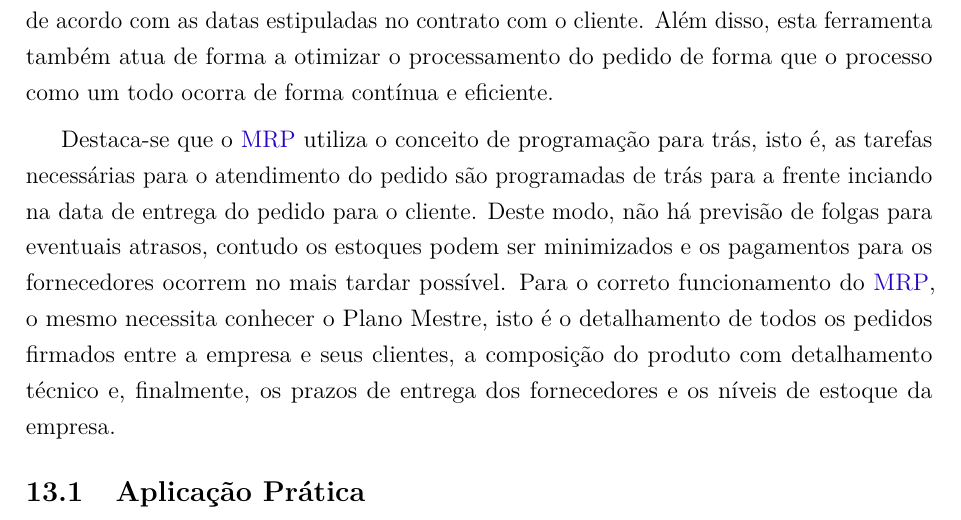
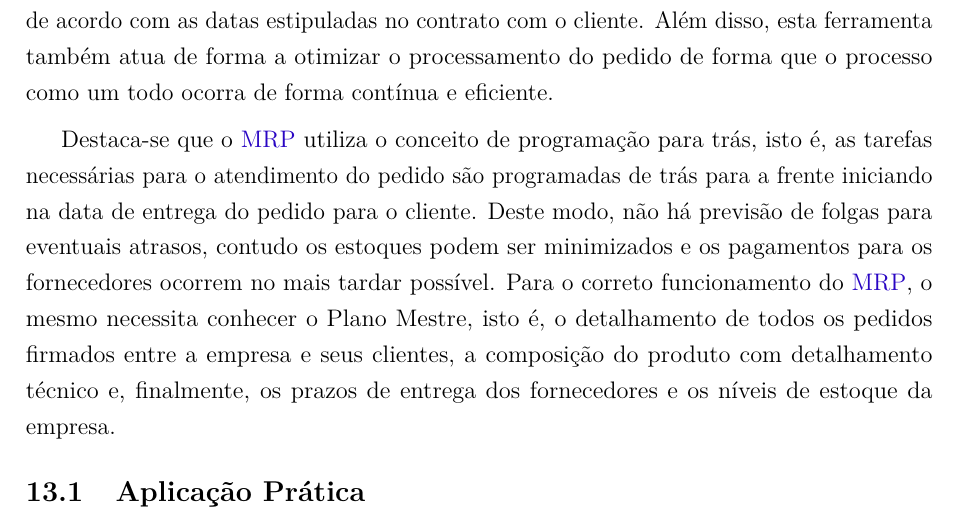
Before and after one commit to JessMotta/report_production_systems, a LaTeX thesis (report_production_systems.tex, which reads sections/13manufacturingresource.tex): part of page 37 of 47, cut so that both start at the same text. Compiled offline with pdfLaTeX.

Commit message:
fix chapter 13

```diff
--- a/sections/13manufacturingresource.tex
+++ b/sections/13manufacturingresource.tex
@@ -5,7 +5,7 @@ Com base no \ac{PAP}, visto anteriormente, e nas análises de gerenciamento de e
 
 No âmbito do planejamento e controle dos meios de produção sob demanda dependente, o \textit{software} \ac{MRP} auxilia na execução das aquisições dos materiais diversificados e em diferentes quantidades dos diversos fornecedores, no planejamento da disponibilidade dos equipamentos necessários para cada etapa do processamento do pedido e na conciliação das duas atividades anteriores de forma que os produtos demandados possam ser produzidos de acordo com as datas estipuladas no contrato com o cliente. Além disso, esta ferramenta também atua de forma a otimizar o processamento do pedido de forma que o processo como um todo ocorra de forma contínua e eficiente.
 
-Destaca-se que o \ac{MRP} utiliza o conceito de programação para trás, isto é, as tarefas necessárias para o atendimento do pedido são programadas de trás para a frente inciando na data de entrega do pedido para o cliente. Deste modo, não há previsão de folgas para eventuais atrasos, contudo os estoques podem ser minimizados e os pagamentos para os fornecedores ocorrem no mais tardar possível. Para o correto funcionamento do \ac{MRP}, o mesmo necessita conhecer o Plano Mestre, isto é o detalhamento de todos os pedidos firmados entre a empresa e seus clientes, a composição do produto com detalhamento técnico e, finalmente, os prazos de entrega dos fornecedores e os níveis de estoque da empresa.
+Destaca-se que o \ac{MRP} utiliza o conceito de programação para trás, isto é, as tarefas necessárias para o atendimento do pedido são programadas de trás para a frente iniciando na data de entrega do pedido para o cliente. Deste modo, não há previsão de folgas para eventuais atrasos, contudo os estoques podem ser minimizados e os pagamentos para os fornecedores ocorrem no mais tardar possível. Para o correto funcionamento do \ac{MRP}, o mesmo necessita conhecer o Plano Mestre, isto é, o detalhamento de todos os pedidos firmados entre a empresa e seus clientes, a composição do produto com detalhamento técnico e, finalmente, os prazos de entrega dos fornecedores e os níveis de estoque da empresa.
 
 
 %------------------------------------------------------------------
```
